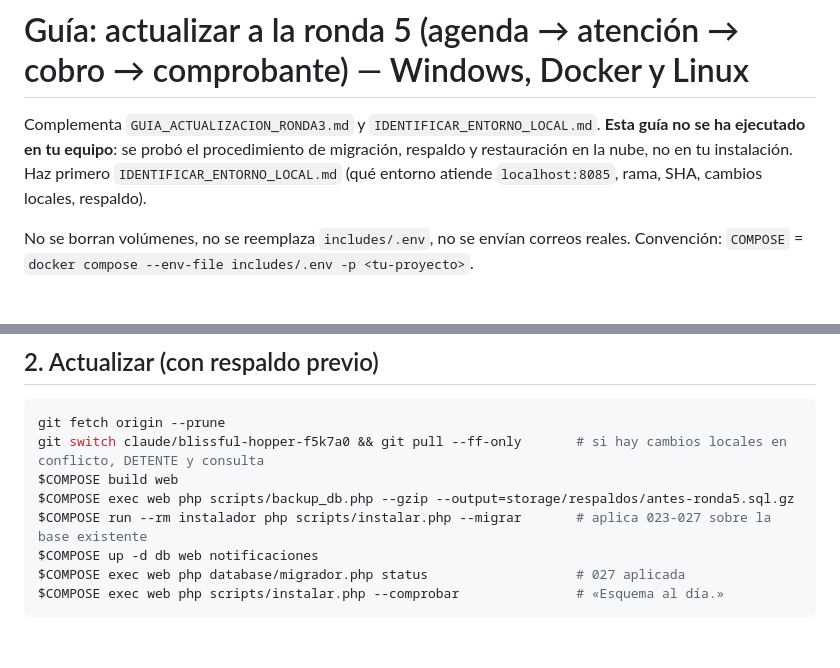
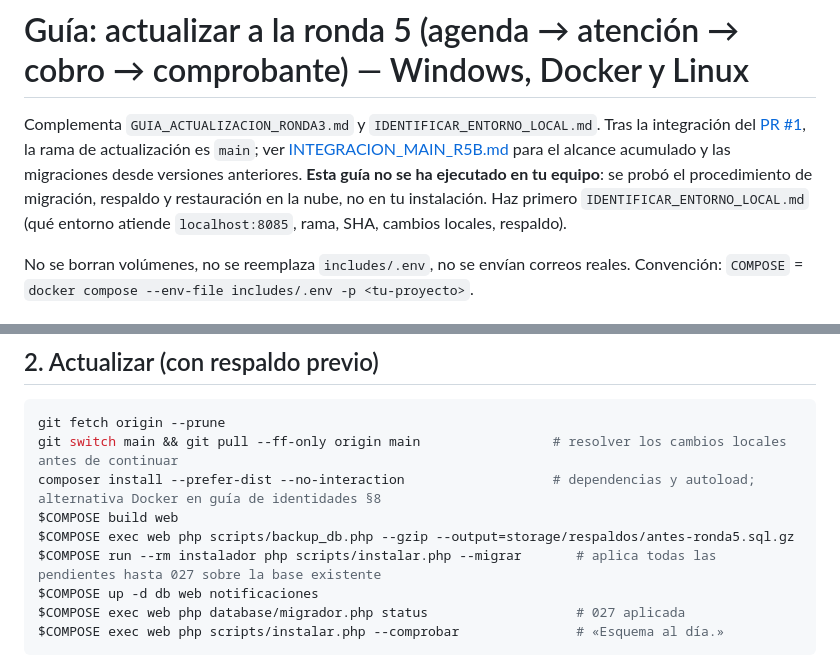
Before and after one commit to Johnsky-Games/AppSalon_PHP_MVC_JS_SASS, a Markdown page: docs/GUIA_ACTUALIZACION_RONDA5.md, 2 parts joined by grey strips. Rendered like a GitHub page; blank space fills up the shorter version.

````diff
--- a/docs/GUIA_ACTUALIZACION_RONDA5.md
+++ b/docs/GUIA_ACTUALIZACION_RONDA5.md
@@ -1,6 +1,6 @@
 # Guía: actualizar a la ronda 5 (agenda → atención → cobro → comprobante) — Windows, Docker y Linux
 
-Complementa `GUIA_ACTUALIZACION_RONDA3.md` y `IDENTIFICAR_ENTORNO_LOCAL.md`. **Esta guía no se ha ejecutado en tu equipo**: se probó el procedimiento de migración, respaldo y restauración en la nube, no en tu instalación. Haz primero `IDENTIFICAR_ENTORNO_LOCAL.md` (qué entorno atiende `localhost:8085`, rama, SHA, cambios locales, respaldo).
+Complementa `GUIA_ACTUALIZACION_RONDA3.md` y `IDENTIFICAR_ENTORNO_LOCAL.md`. Tras la integración del [PR #1](https://github.com/Johnsky-Games/AppSalon_PHP_MVC_JS_SASS/pull/1), la rama de actualización es `main`; ver [INTEGRACION_MAIN_R5B.md](INTEGRACION_MAIN_R5B.md) para el alcance acumulado y las migraciones desde versiones anteriores. **Esta guía no se ha ejecutado en tu equipo**: se probó el procedimiento de migración, respaldo y restauración en la nube, no en tu instalación. Haz primero `IDENTIFICAR_ENTORNO_LOCAL.md` (qué entorno atiende `localhost:8085`, rama, SHA, cambios locales, respaldo).
 
 No se borran volúmenes, no se reemplaza `includes/.env`, no se envían correos reales. Convención: `COMPOSE` = `docker compose --env-file includes/.env -p <tu-proyecto>`.
 
@@ -20,10 +20,11 @@ Migraciones nuevas: **027** regularización de la atención (columnas `citas.ate
 
 ```bash
 git fetch origin --prune
-git switch claude/blissful-hopper-f5k7a0 && git pull --ff-only       # si hay cambios locales en conflicto, DETENTE y consulta
+git switch main && git pull --ff-only origin main                 # resolver los cambios locales antes de continuar
+composer install --prefer-dist --no-interaction                   # dependencias y autoload; alternativa Docker en guía de identidades §8
 $COMPOSE build web
 $COMPOSE exec web php scripts/backup_db.php --gzip --output=storage/respaldos/antes-ronda5.sql.gz
-$COMPOSE run --rm instalador php scripts/instalar.php --migrar       # aplica 023-027 sobre la base existente
+$COMPOSE run --rm instalador php scripts/instalar.php --migrar       # aplica todas las pendientes hasta 027 sobre la base existente
 $COMPOSE up -d db web notificaciones
 $COMPOSE exec web php database/migrador.php status                   # 027 aplicada
 $COMPOSE exec web php scripts/instalar.php --comprobar               # «Esquema al día.»
````
Also changed, not shown: docs/ENTREGA_RONDA5.md (+3 -3 lines), docs/INTEGRACION_MAIN_R5B.md (added, +56 -0 lines).
